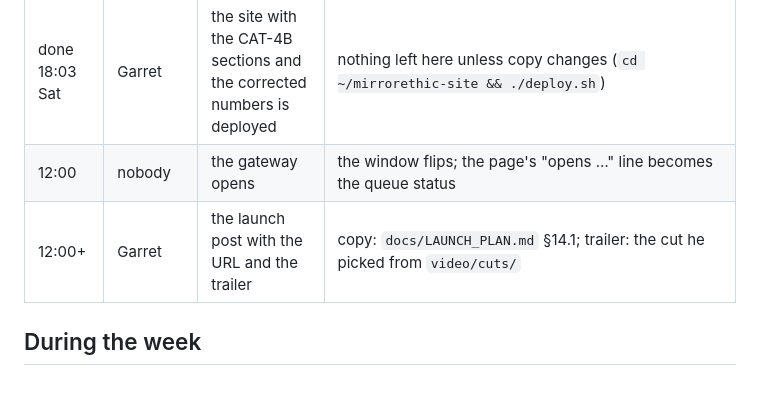
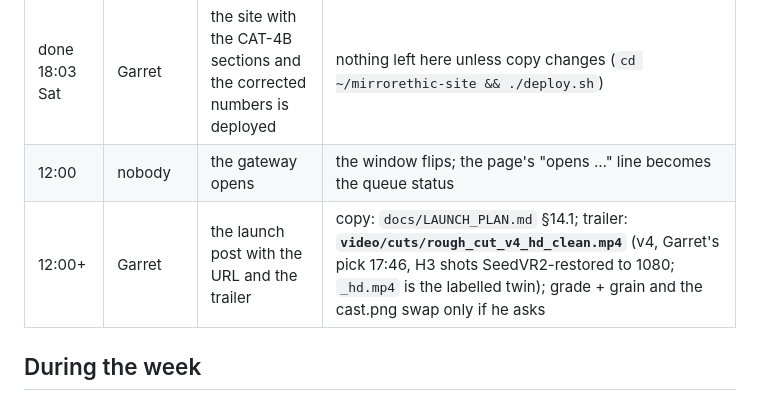
Before and after one commit to MirrorEthic/cat-4b-max-ultra, a Markdown page: docs/SHIP_DAY.md, the part around the change. GitHub-like rendering.

Commit message:
video: v4 HD is the ship cut (Garret's pick, SeedVR2-restored H3 shots); grade/grain and the cast swap stay optional
Co-Authored-By: Claude Fable 5.1 <noreply@anthropic.com>
Claude-Session: https://claude.ai/code/session_01CCKwQSFjAm5SBMUJzmcwPq

```diff
--- a/docs/SHIP_DAY.md
+++ b/docs/SHIP_DAY.md
@@ -13,7 +13,7 @@ Everything below is what happens around that, in order, with who does it. Times
 | ~11:30 | Garret or Claude on his word | make the code public | the private repo exists and holds the full history (pushed 18:08): `gh repo edit MirrorEthic/cat-4b-max-ultra --visibility public --accept-visibility-change-consequences` |
 | done 18:03 Sat | Garret | the site with the CAT-4B sections and the corrected numbers is deployed | nothing left here unless copy changes (`cd ~/mirrorethic-site && ./deploy.sh`) |
 | 12:00 | nobody | the gateway opens | the window flips; the page's "opens …" line becomes the queue status |
-| 12:00+ | Garret | the launch post with the URL and the trailer | copy: `docs/LAUNCH_PLAN.md` §14.1; trailer: the cut he picked from `video/cuts/` |
+| 12:00+ | Garret | the launch post with the URL and the trailer | copy: `docs/LAUNCH_PLAN.md` §14.1; trailer: **`video/cuts/rough_cut_v4_hd_clean.mp4`** (v4, Garret's pick 17:46, H3 shots SeedVR2-restored to 1080; `_hd.mp4` is the labelled twin); grade + grain and the cast.png swap only if he asks |
 
 ## During the week
 
```
Also changed, not shown: docs/VIDEO_PRODUCTION.md (+1 -1 lines).
